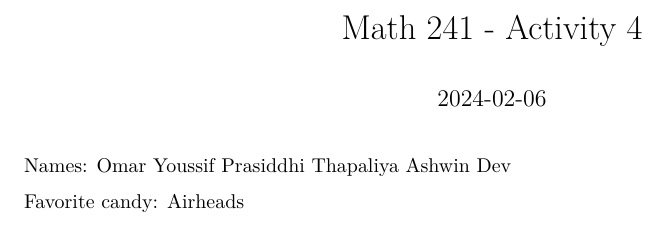
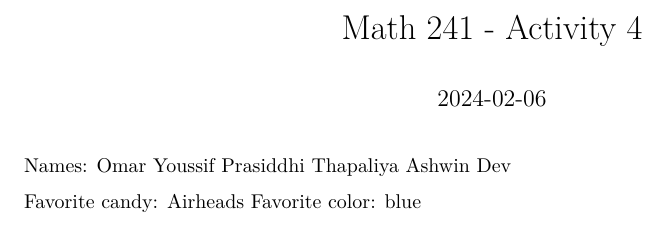
Before and after one commit to omaryoussif/math241activity4, an R Markdown document (group_names.Rmd): part of the page, cut so that both start at the same text. Rendered offline with R 4.5, knitr and Pandoc, then LaTeX, with nearby package versions.

Commit message:
my fav color
color

```diff
--- a/group_names.Rmd
+++ b/group_names.Rmd
@@ -9,3 +9,4 @@ Prasiddhi Thapaliya
 Ashwin Dev
 
 Favorite candy: Airheads
+Favorite color: blue
```
